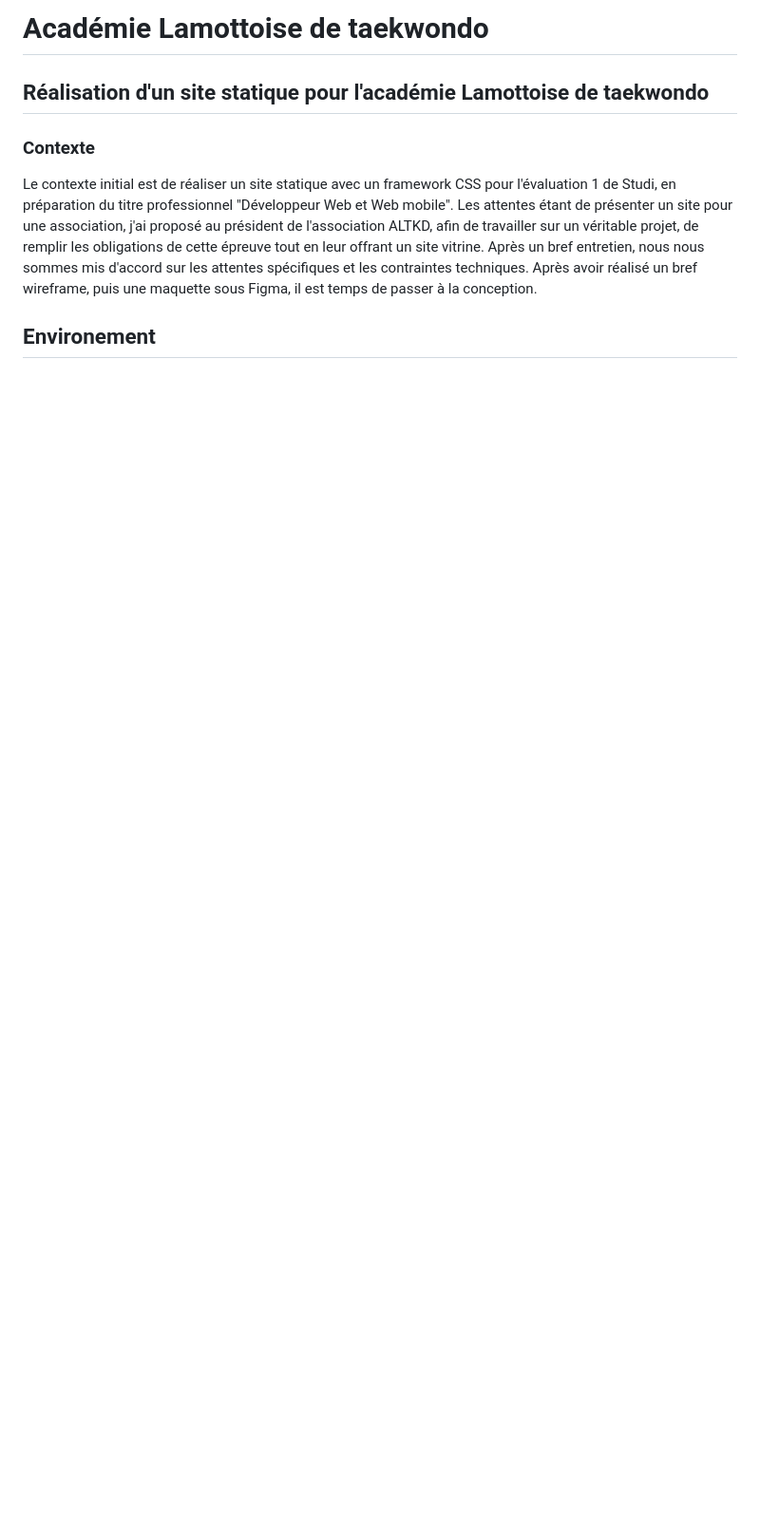
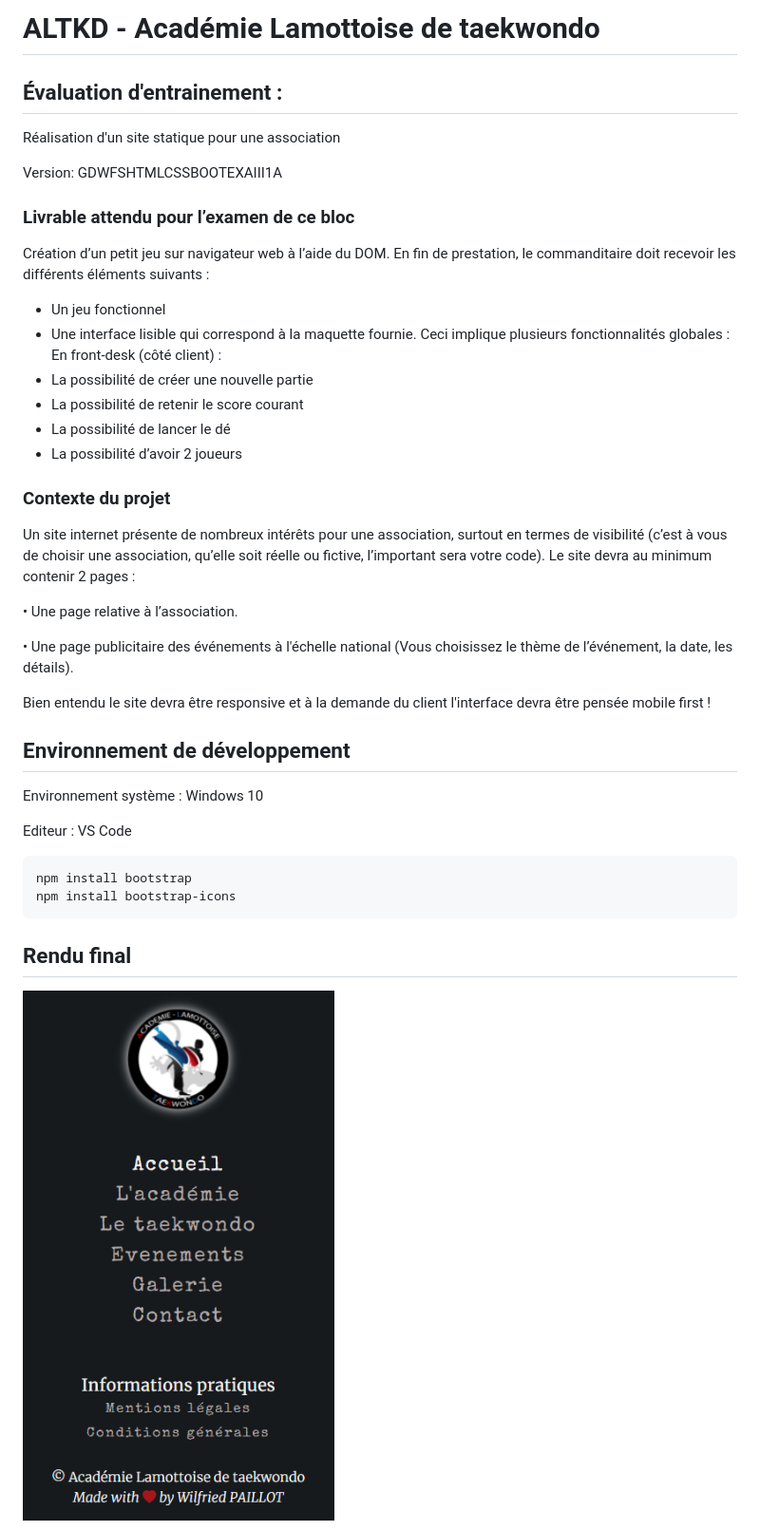
Before and after one commit to WilfriedPaillot/ALTKD, a Markdown page: README.md, the part around the change printed below. Shown: that part at 95% size. Rendered like a GitHub page; pictures changed too: assets/img/github/menu_mobile.png (added); blank space fills up the shorter version.

Commit message:
Update readme and add somes screenshots in assets/img/github

````diff
--- a/README.md
+++ b/README.md
@@ -1,14 +1,49 @@
-# Académie Lamottoise de taekwondo
+# ALTKD - Académie Lamottoise de taekwondo
 
-## Réalisation d'un site statique pour l'académie Lamottoise de taekwondo
+## Évaluation d'entrainement :
 
-### Contexte
+Réalisation d'un site statique pour une association
 
-Le contexte initial est de réaliser un site statique avec un framework CSS pour l'évaluation 1 de Studi, en préparation du titre professionnel "Développeur Web et Web mobile".
-Les attentes étant de présenter un site pour une association, j'ai proposé au président de l'association ALTKD, afin de travailler sur un véritable projet, de remplir les obligations de cette épreuve tout en leur offrant un site vitrine.
-Après un bref entretien, nous nous sommes mis d'accord sur les attentes spécifiques et les contraintes techniques. Après avoir réalisé un bref wireframe, puis une maquette sous Figma, il est temps de passer à la conception.
+Version: GDWFSHTMLCSSBOOTEXAIII1A
 
-## Environement
+
+### Livrable attendu pour l’examen de ce bloc
+
+Création d’un petit jeu sur navigateur web à l’aide du DOM.
+En fin de prestation, le commanditaire doit recevoir les différents éléments suivants :
+- Un jeu fonctionnel
+- Une interface lisible qui correspond à la maquette fournie.
+Ceci implique plusieurs fonctionnalités globales :
+En front-desk (côté client) :
+- La possibilité de créer une nouvelle partie
+- La possibilité de retenir le score courant
+- La possibilité de lancer le dé
+- La possibilité d’avoir 2 joueurs
+
+### Contexte du projet
+
+Un site internet présente de nombreux intérêts pour une association, surtout en termes de visibilité (c’est
+à vous de choisir une association, qu’elle soit réelle ou fictive, l’important sera votre code).
+Le site devra au minimum contenir 2 pages :
+
+• Une page relative à l’association.
+
+• Une page publicitaire des événements à l'échelle national (Vous choisissez le thème de l’événement, la
+date, les détails).
+
+Bien entendu le site devra être responsive et à la demande du client l'interface devra être pensée mobile
+first !
+
+## Environnement de développement
+
+Environnement système : Windows 10
+
+Editeur : VS Code
 
 ```bash
+npm install bootstrap
+npm install bootstrap-icons
+```
+## Rendu final
+![Menu mobile](./assets/img/github/menu_mobile.png "ALTK")
 
````
Also changed, not shown: other parts of README.md (+1 -4 lines), assets/img/github/académie_desktop.png (added), assets/img/github/tenets_taekwondo.png (added).
